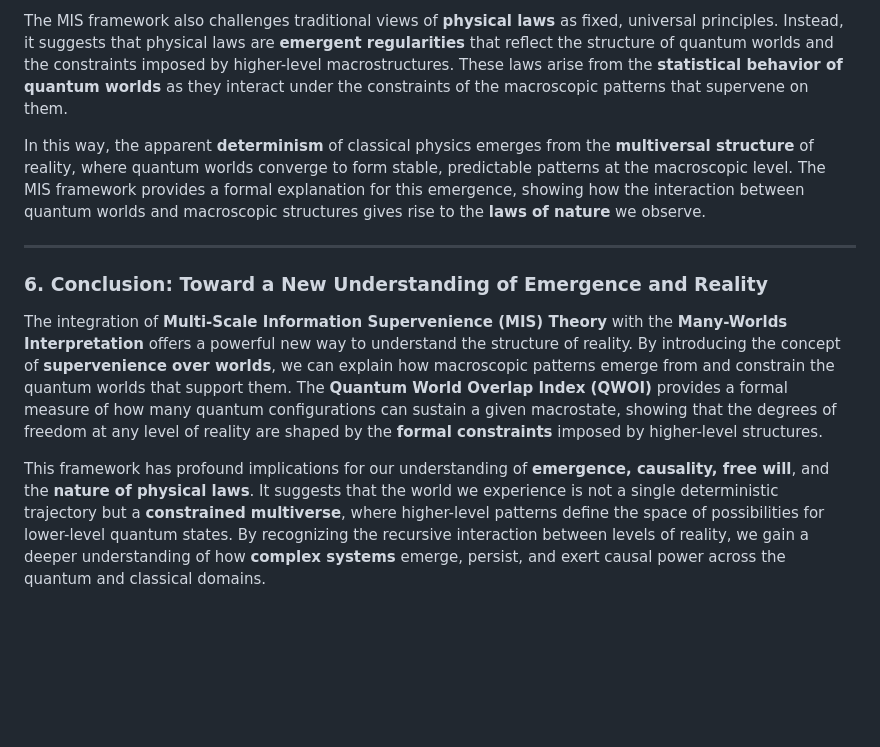
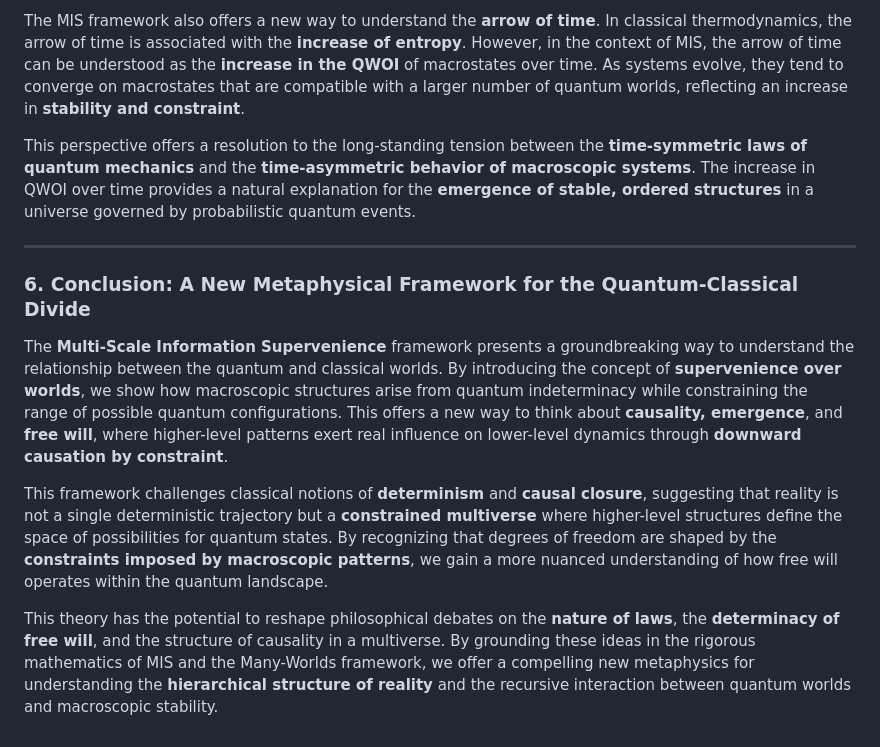
Before and after one commit to matthabermehl/matthabermehl.github.io, a Markdown page: revised-mis-metaphysics.md, the part around one of its changes. Rendered like a GitHub page; blank space fills up the shorter version.

```diff
--- a/revised-mis-metaphysics.md
+++ b/revised-mis-metaphysics.md
@@ -80,12 +94,14 @@ This perspective reconciles the intuition of **free will** with the **determinis
 
-The MIS framework also challenges traditional views of **physical laws** as fixed, universal principles. Instead, it suggests that physical laws are **emergent regularities** that reflect the structure of quantum worlds and the constraints imposed by higher-level macrostructures. These laws arise from the **statistical behavior of quantum worlds** as they interact under the constraints of the macroscopic patterns that supervene on them.
+The MIS framework also offers a new way to understand the **arrow of time**. In classical thermodynamics, the arrow of time is associated with the **increase of entropy**. However, in the context of MIS, the arrow of time can be understood as the **increase in the QWOI** of macrostates over time. As systems evolve, they tend to converge on macrostates that are compatible with a larger number of quantum worlds, reflecting an increase in **stability and constraint**.
 
-In this way, the apparent **determinism** of classical physics emerges from the **multiversal structure** of reality, where quantum worlds converge to form stable, predictable patterns at the macroscopic level. The MIS framework provides a formal explanation for this emergence, showing how the interaction between quantum worlds and macroscopic structures gives rise to the **laws of nature** we observe.
+This perspective offers a resolution to the long-standing tension between the **time-symmetric laws of quantum mechanics** and the **time-asymmetric behavior of macroscopic systems**. The increase in QWOI over time provides a natural explanation for the **emergence of stable, ordered structures** in a universe governed by probabilistic quantum events.
 
 ---
 
-### **6. Conclusion: Toward a New Understanding of Emergence and Reality**
+### **6. Conclusion: A New Metaphysical Framework for the Quantum-Classical Divide**
 
-The integration of **Multi-Scale Information Supervenience (MIS) Theory** with the **Many-Worlds Interpretation** offers a powerful new way to understand the structure of reality. By introducing the concept of **supervenience over worlds**, we can explain how macroscopic patterns emerge from and constrain the quantum worlds that support them. The **Quantum World Overlap Index (QWOI)** provides a formal measure of how many quantum configurations can sustain a given macrostate, showing that the degrees of freedom at any level of reality are shaped by the **formal constraints** imposed by higher-level structures.
+The **Multi-Scale Information Supervenience** framework presents a groundbreaking way to understand the relationship between the quantum and classical worlds. By introducing the concept of **supervenience over worlds**, we show how macroscopic structures arise from quantum indeterminacy while constraining the range of possible quantum configurations. This offers a new way to think about **causality, emergence**, and **free will**, where higher-level patterns exert real influence on lower-level dynamics through **downward causation by constraint**.
 
-This framework has profound implications for our understanding of **emergence, causality, free will**, and the **nature of physical laws**. It suggests that the world we experience is not a single deterministic trajectory but a **constrained multiverse**, where higher-level patterns define the space of possibilities for lower-level quantum states. By recognizing the recursive interaction between levels of reality, we gain a deeper understanding of how **complex systems** emerge, persist, and exert causal power across the quantum and classical domains.
+This framework challenges classical notions of **determinism** and **causal closure**, suggesting that reality is not a single deterministic trajectory but a **constrained multiverse** where higher-level structures define the space of possibilities for quantum states. By recognizing that degrees of freedom are shaped by the **constraints imposed by macroscopic patterns**, we gain a more nuanced understanding of how free will operates within the quantum landscape.
+
+This theory has the potential to reshape philosophical debates on the **nature of laws**, the **determinacy of free will**, and the structure of causality in a multiverse. By grounding these ideas in the rigorous mathematics of MIS and the Many-Worlds framework, we offer a compelling new metaphysics for understanding the **hierarchical structure of reality** and the recursive interaction between quantum worlds and macroscopic stability.
```
Also changed, not shown: other parts of revised-mis-metaphysics.md (+48 -34 lines).
